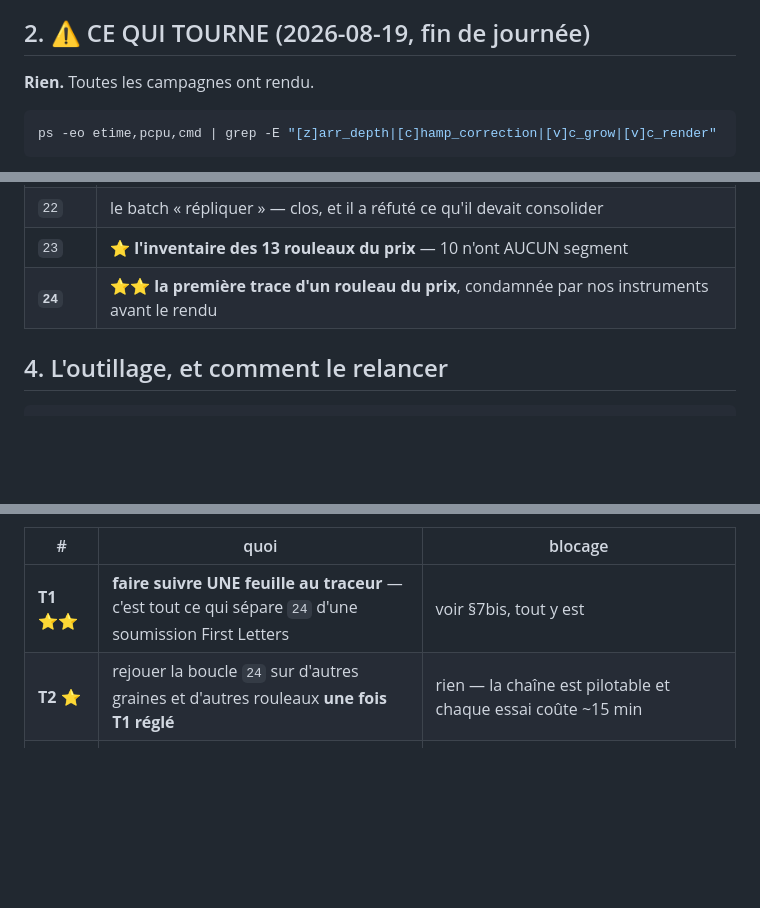
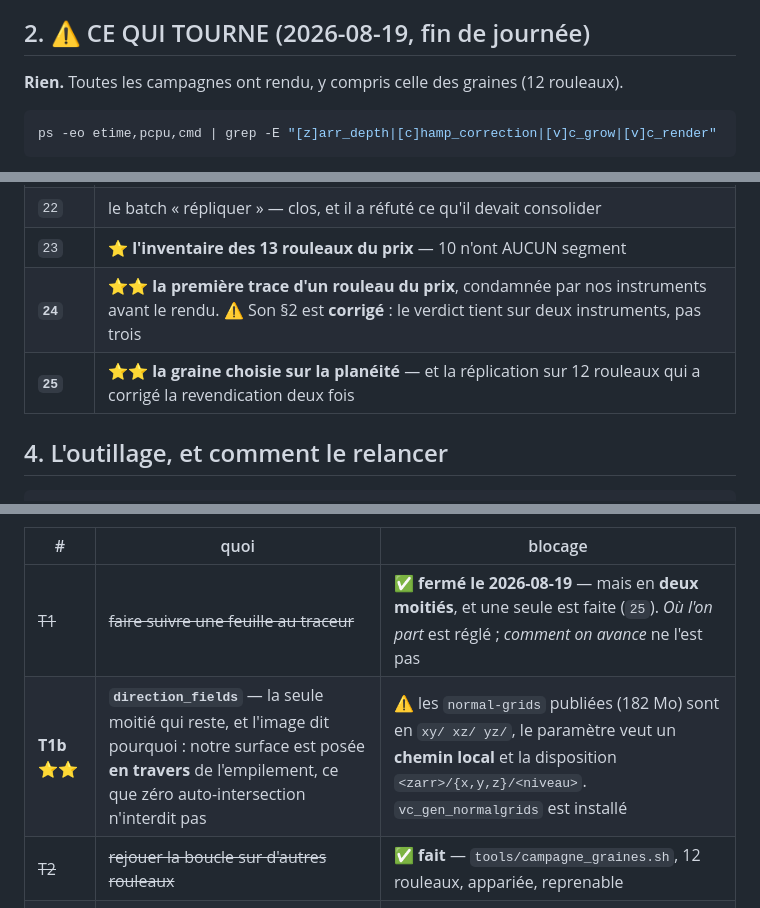
Before and after one commit to MasterLaplace/LplVesuvius, a Markdown page: HANDOFF.md, 3 parts joined by grey strips. Rendered like a GitHub page; blank space fills up the shorter version.

````diff
--- a/HANDOFF.md
+++ b/HANDOFF.md
@@ -21,7 +21,7 @@ davantage **ne sert pas** l'objectif.
 
 ## 2. ⚠ CE QUI TOURNE (2026-08-19, fin de journée)
 
-**Rien.** Toutes les campagnes ont rendu.
+**Rien.** Toutes les campagnes ont rendu, y compris celle des graines (12 rouleaux).
 
 ```bash
 ps -eo etime,pcpu,cmd | grep -E "[z]arr_depth|[c]hamp_correction|[v]c_grow|[v]c_render"
@@ -82,7 +90,8 @@ construit**, la chaîne officielle est pilotable en ligne de commande, et
 | **`21`** | **le brouillon de la soumission**, résultats négatifs compris. ⚠ Ses chiffres sont gardés par `verifier_chiffres.py`, lancé dans `tools/temoins.sh` |
 | `22` | le batch « répliquer » — clos, et il a réfuté ce qu'il devait consolider |
 | `23` | ⭐ **l'inventaire des 13 rouleaux du prix** — 10 n'ont AUCUN segment |
-| **`24`** | ⭐⭐ **la première trace d'un rouleau du prix**, condamnée par nos instruments avant le rendu |
+| **`24`** | ⭐⭐ **la première trace d'un rouleau du prix**, condamnée par nos instruments avant le rendu. ⚠ Son §2 est **corrigé** : le verdict tient sur deux instruments, pas trois |
+| **`25`** | ⭐⭐ **la graine choisie sur la planéité** — et la réplication sur 12 rouleaux qui a corrigé la revendication deux fois |
 
 ## 4. L'outillage, et comment le relancer
 
@@ -433,8 +442,9 @@ cible — le pool ouvert fait **2 140 000 $** et le Grand Prize n'est pas le seu
 
 | # | quoi | blocage |
 |---|---|---|
-| **T1** ⭐⭐ | **faire suivre UNE feuille au traceur** — c'est tout ce qui sépare `24` d'une soumission First Letters | voir §7bis, tout y est |
-| **T2** ⭐ | rejouer la boucle `24` sur d'autres graines et d'autres rouleaux **une fois T1 réglé** | rien — la chaîne est pilotable et chaque essai coûte ~15 min |
+| ~~T1~~ | ~~faire suivre une feuille au traceur~~ | ✅ **fermé le 2026-08-19** — mais en **deux moitiés**, et une seule est faite (`25`). *Où l'on part* est réglé ; *comment on avance* ne l'est pas |
+| **T1b** ⭐⭐ | **`direction_fields`** — la seule moitié qui reste, et l'image dit pourquoi : notre surface est posée **en travers** de l'empilement, ce que zéro auto-intersection n'interdit pas | ⚠ les `normal-grids` publiées (182 Mo) sont en `xy/ xz/ yz/`, le paramètre veut un **chemin local** et la disposition `<zarr>/{x,y,z}/<niveau>`. `vc_gen_normalgrids` est installé |
+| ~~T2~~ | ~~rejouer la boucle sur d'autres rouleaux~~ | ✅ **fait** — `tools/campagne_graines.sh`, 12 rouleaux, appariée, reprenable |
 | **T3** ⭐ | le **titre de Scroll 1** — *« looking somewhere new »* | c'est un problème de **recherche** sur le corpus où tous nos instruments marchent |
 | T4 | finir et envoyer la soumission Progress Prize | ⏳ le texte existe (`21`), les chiffres sont gardés, il reste à publier le dépôt et à joindre les figures |
 | R2 | exporter le champ de correction en coordonnées de fenêtre | — |
````
Also changed, not shown: other parts of HANDOFF.md (+37 -1 lines).
